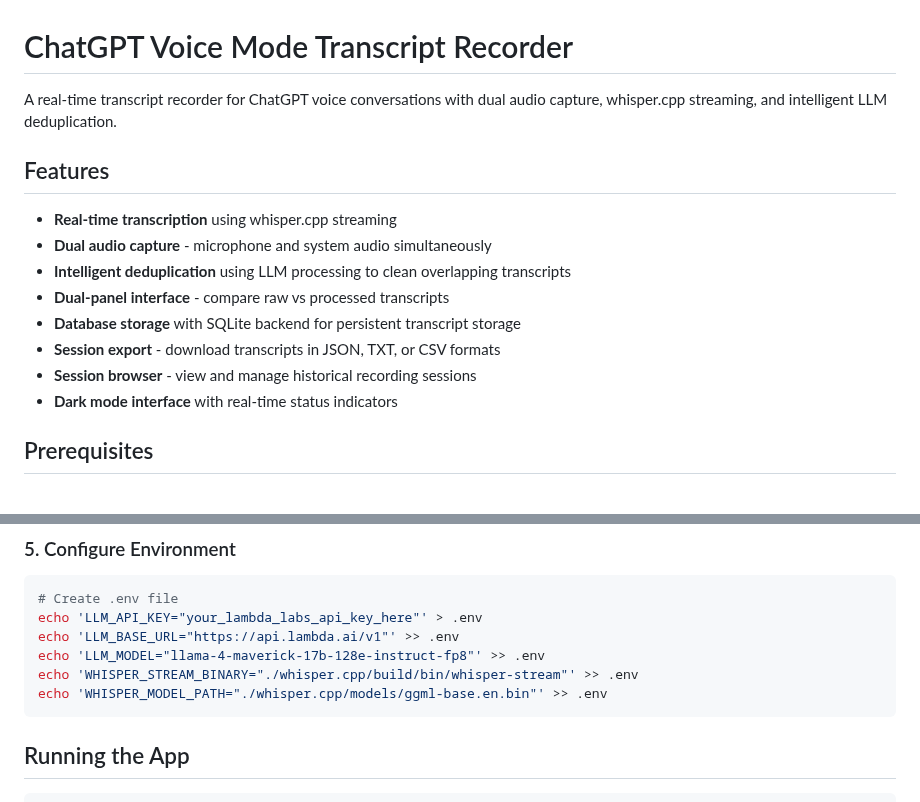
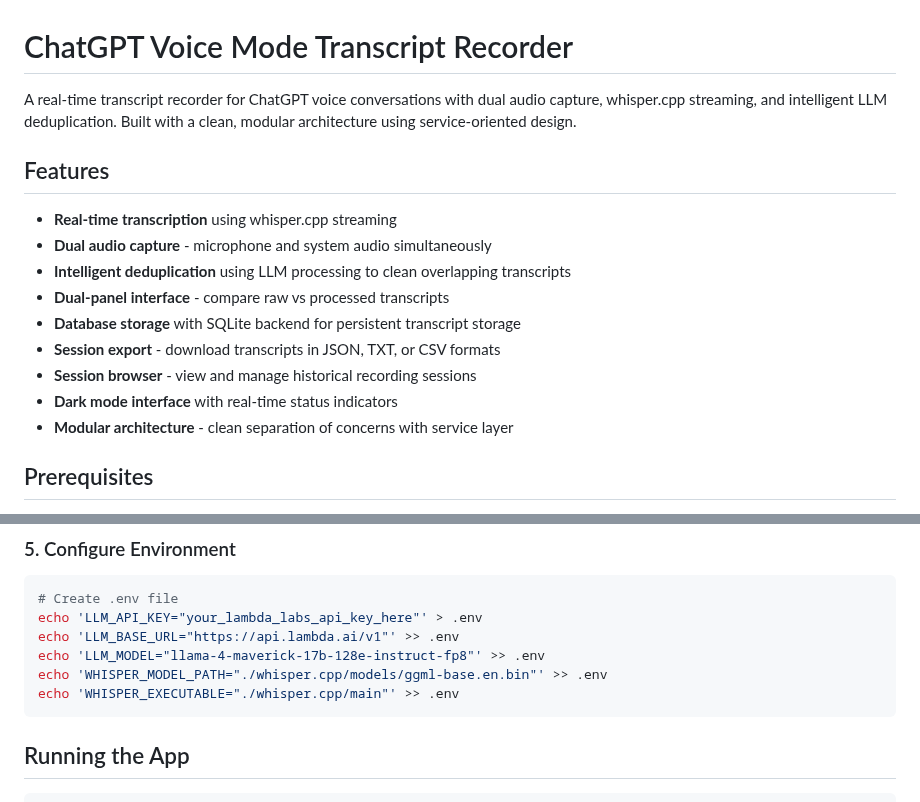
Before and after one commit to jwt625/VoiceModeTranscript, a Markdown page: README.md, 2 parts joined by grey strips. GitHub-like rendering.

````diff
--- a/README.md
+++ b/README.md
@@ -1,6 +1,6 @@
 # ChatGPT Voice Mode Transcript Recorder
 
-A real-time transcript recorder for ChatGPT voice conversations with dual audio capture, whisper.cpp streaming, and intelligent LLM deduplication.
+A real-time transcript recorder for ChatGPT voice conversations with dual audio capture, whisper.cpp streaming, and intelligent LLM deduplication. Built with a clean, modular architecture using service-oriented design.
 
 ## Features
 
@@ -12,6 +12,7 @@ A real-time transcript recorder for ChatGPT voice conversations with dual audio
 - **Session export** - download transcripts in JSON, TXT, or CSV formats
 - **Session browser** - view and manage historical recording sessions
 - **Dark mode interface** with real-time status indicators
+- **Modular architecture** - clean separation of concerns with service layer
 
 ## Prerequisites
 
@@ -67,8 +68,8 @@ brew install blackhole-2ch
 echo 'LLM_API_KEY="your_lambda_labs_api_key_here"' > .env
 echo 'LLM_BASE_URL="https://api.lambda.ai/v1"' >> .env
 echo 'LLM_MODEL="llama-4-maverick-17b-128e-instruct-fp8"' >> .env
-echo 'WHISPER_STREAM_BINARY="./whisper.cpp/build/bin/whisper-stream"' >> .env
 echo 'WHISPER_MODEL_PATH="./whisper.cpp/models/ggml-base.en.bin"' >> .env
+echo 'WHISPER_EXECUTABLE="./whisper.cpp/main"' >> .env
 ```
 
 ## Running the App
````
Also changed, not shown: other parts of README.md (+53 -0 lines).
